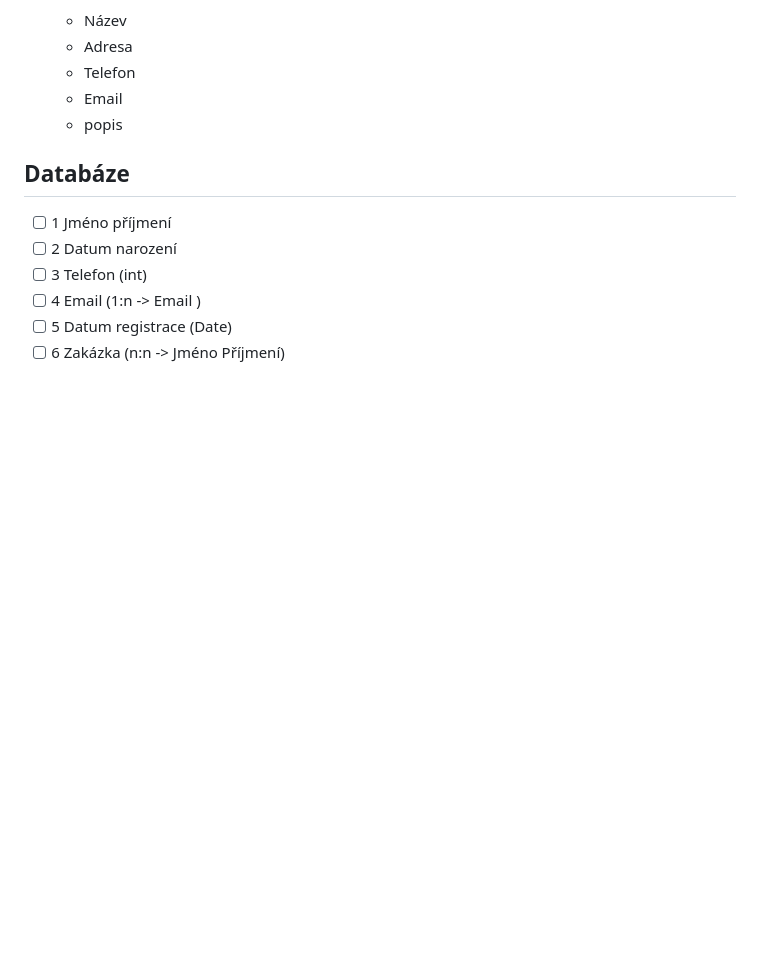
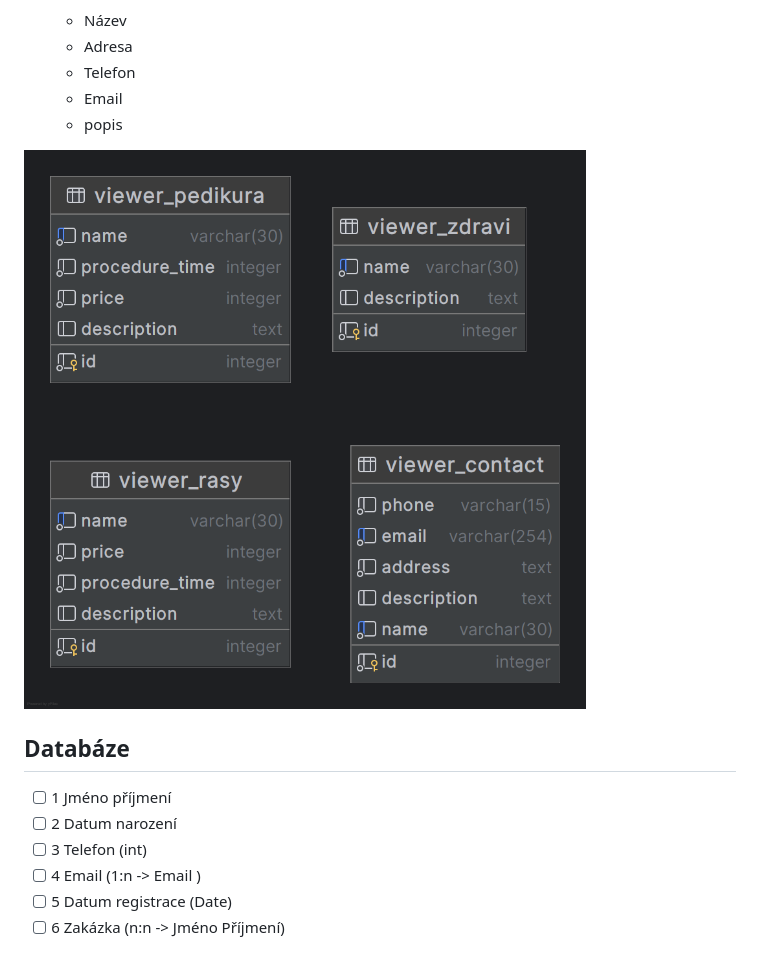
Before and after one commit to ikarivana/PythonprojektHanka, a Markdown page: readme.md, the part around the change. Drawn GitHub-style; pictures changed too: zaloha/er-1.png (added); blank space fills up the shorter version.

```diff
--- a/readme.md
+++ b/readme.md
@@ -28,6 +28,8 @@
   - Telefon
   - Email
   - popis
+
+![ER diagram](./zaloha/er-1.png)
 
 ## Databáze
 -[ ] 1 Jméno příjmení
```
Also changed, not shown: 8 other files.
